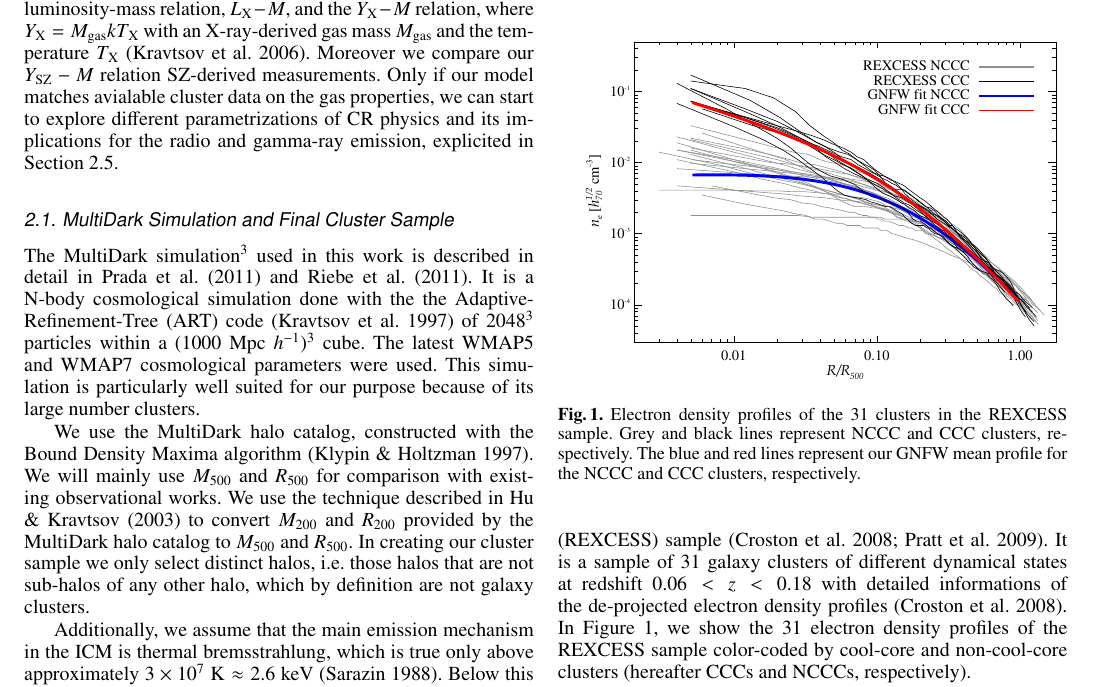
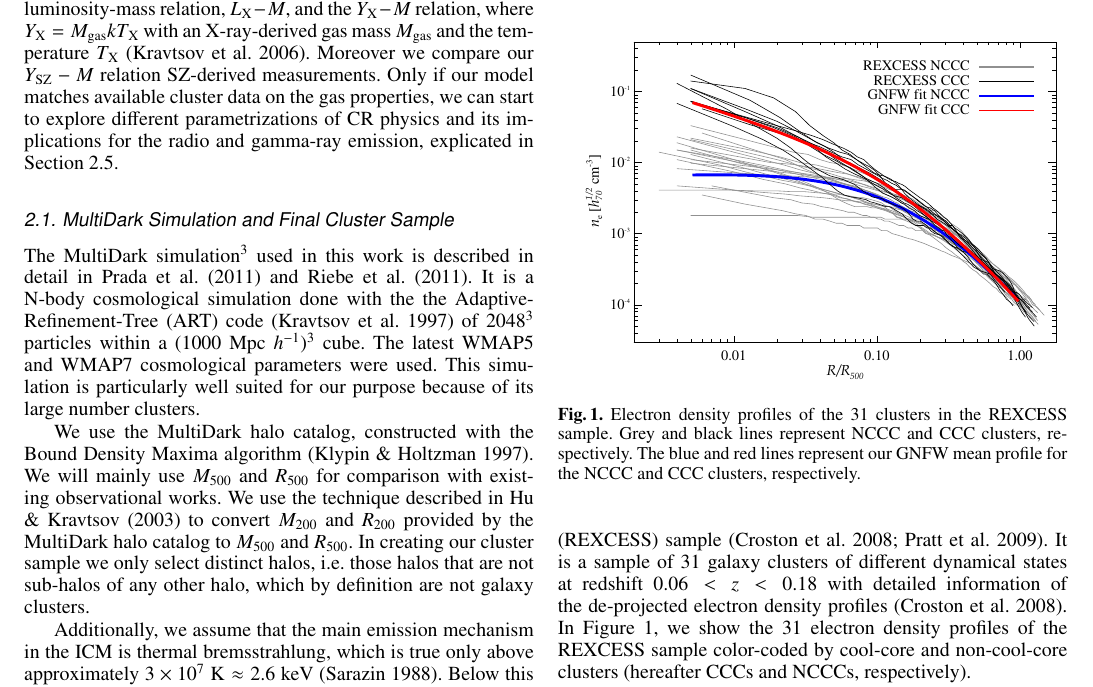
Before and after one commit to fabiozandanel/RLFproject, a LaTeX paper (CR_and_sims.tex): part of page 3 of 22, cut so that both start at the same text. Compiled offline with pdfLaTeX.

Commit message:
corrections

```diff
--- a/CR_and_sims.tex
+++ b/CR_and_sims.tex
@@ -285,9 +285,9 @@ the known X-ray cluster characteristics, such as the X-ray luminosity function
 relation, where $Y_{\rm{X}}=M_\rmn{gas}kT_{\rmn{X}}$ with an X-ray-derived gas
 mass $M_{\rmn{gas}}$ and the temperature $T_{\rmn{X}}$
 \citep{2006ApJ...650..128K}. Moreover we compare our $Y_{\rm{SZ}}-M$ relation
-SZ-derived measurements.  Only if our model matches avialable cluster data on
+SZ-derived measurements.  Only if our model matches available cluster data on
 the gas properties, we can start to explore different parametrizations of CR
-physics and its implications for the radio and gamma-ray emission, explicited in
+physics and its implications for the radio and gamma-ray emission, explicated in
 Section~\ref{sec:2.3}.
 
 %%%%%%%%%%%%%%%%%%%%%%
@@ -356,7 +356,7 @@ density profiles directly from X-ray observations. A suitable X-ray sample that
 provides the needed information is the \emph{Representative XMM-Newton Cluster
   Structure Survey} (REXCESS) sample \citep{2008A&A...487..431C,
   2009A&A...498..361P}. It is a sample of 31 galaxy clusters of different
-dynamical states at redshift $0.06<z<0.18$ with detailed informations of the
+dynamical states at redshift $0.06<z<0.18$ with detailed information of the
 de-projected electron density profiles \citep{2008A&A...487..431C}. In
 Figure~\ref{fig:gas_profiles}, we show the 31 electron density profiles of the
 REXCESS sample color-coded by cool-core and non-cool-core clusters (hereafter
```
Also changed, not shown: CR_and_sims.tex (6 more changed lines).
